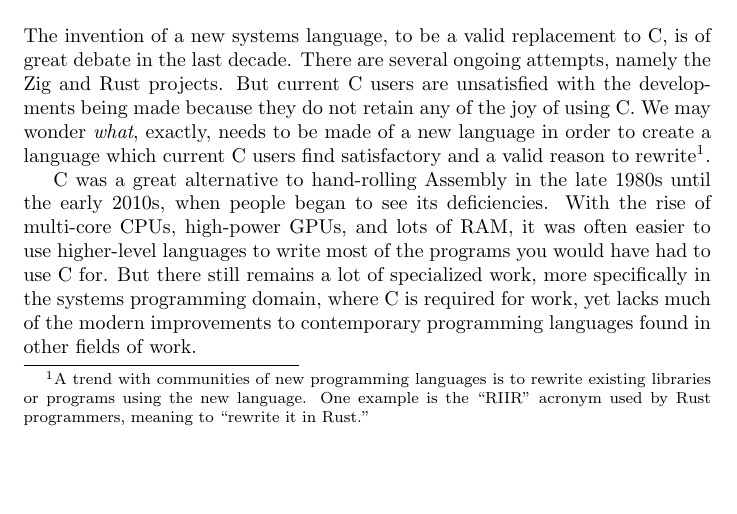
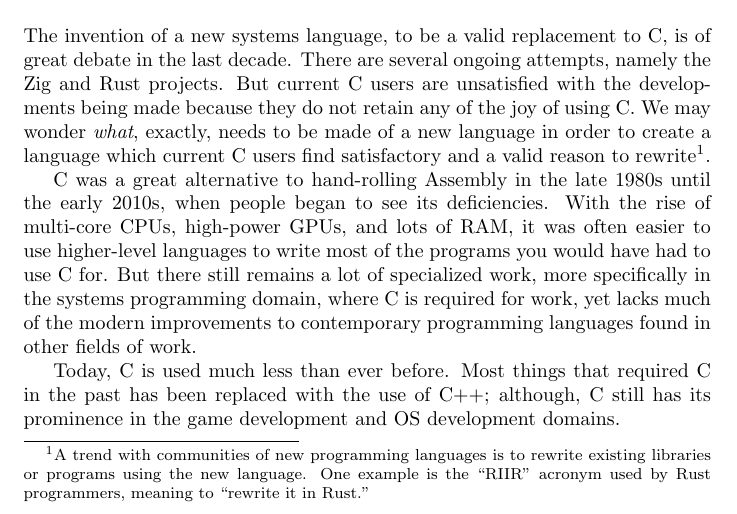
Before and after one commit to LincolnSand/latex_compile_script, a LaTeX paper (paper.tex): part of page 1 of 3, cut so that both start at the same text, the shorter picture padded with empty space. Compiled offline with pdfLaTeX.

Commit message:
Two sentences

```diff
--- a/paper.tex
+++ b/paper.tex
@@ -29,7 +29,8 @@
 
     C was a great alternative to hand-rolling Assembly in the late 1980s until the early 2010s, when people began to see its deficiencies. With the rise of multi-core CPUs, high-power GPUs, and lots of RAM, it was often easier to use higher-level languages to write most of the programs you would have had to use C for. But there still remains a lot of specialized work, more specifically in the systems programming domain, where C is required for work, yet lacks much of the modern improvements to contemporary programming languages found in other fields of work.
 
-    % TODO: what C was used for when it was made, and how it is used today.
+    % TODO: what C how it is used today.
+    Today, C is used much less than ever before. Most things that required C in the past has been replaced with the use of C++; although, C still has its prominence in the game development and OS development domains.
 
     % TODO: Compare usage of C today to high-level languages (python) and their usage
 
```
